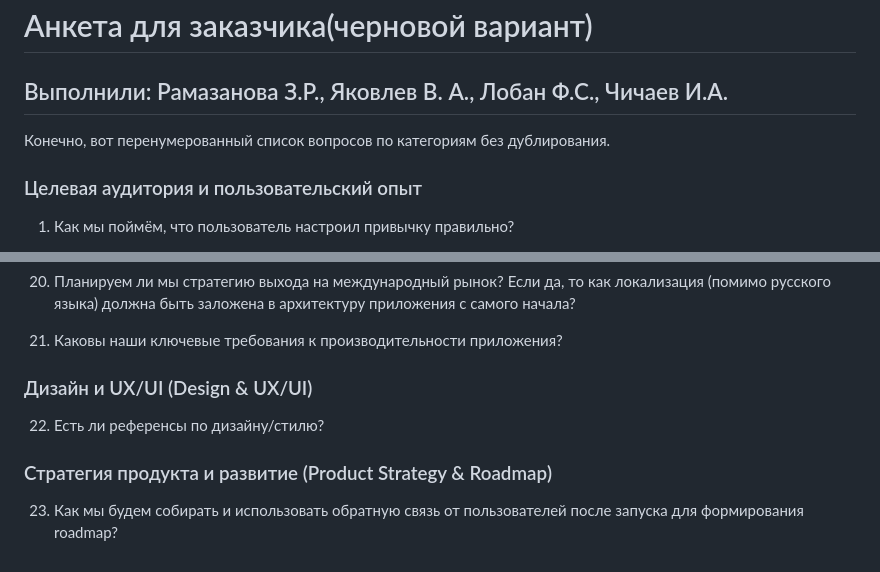
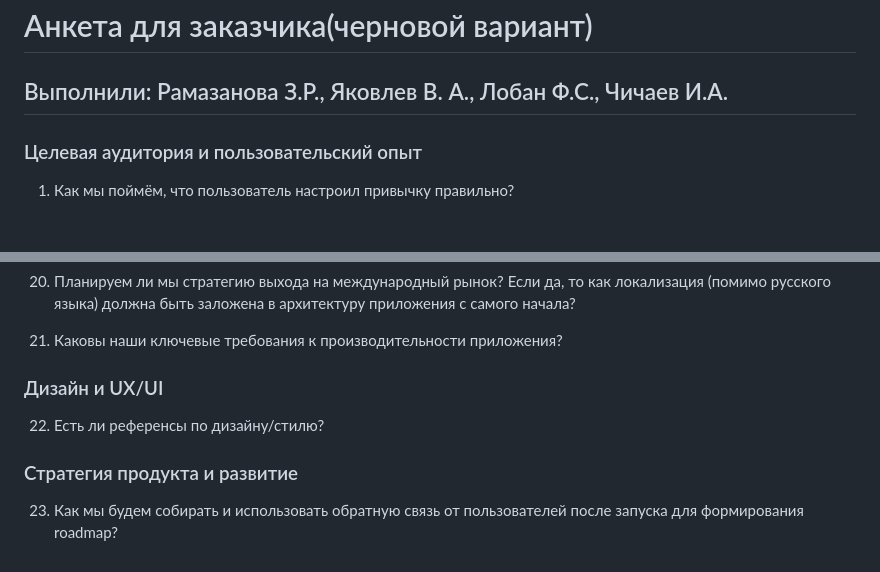
Before and after one commit to Adrenaline-Crush/hw3, a Markdown page: content/questionnaire.md, 2 parts joined by grey strips. Drawn GitHub-style.

Commit message:
content: поправила оформление чернового варианта анкеты

```diff
--- a/content/questionnaire.md
+++ b/content/questionnaire.md
@@ -1,8 +1,6 @@
 # Анкета для заказчика(черновой вариант)
 
 ## Выполнили: Рамазанова З.Р., Яковлев В. А., Лобан Ф.С., Чичаев И.А.
-
-Конечно, вот перенумерованный список вопросов по категориям без дублирования.
 
 ### Целевая аудитория и пользовательский опыт
 
@@ -56,8 +54,8 @@
 
 21. Каковы наши ключевые требования к производительности приложения?
 
-### Дизайн и UX/UI (Design & UX/UI)
+### Дизайн и UX/UI
 22. Есть ли референсы по дизайну/стилю?
 
-### Стратегия продукта и развитие (Product Strategy & Roadmap)
+### Стратегия продукта и развитие
 23. Как мы будем собирать и использовать обратную связь от пользователей после запуска для формирования roadmap?
```
